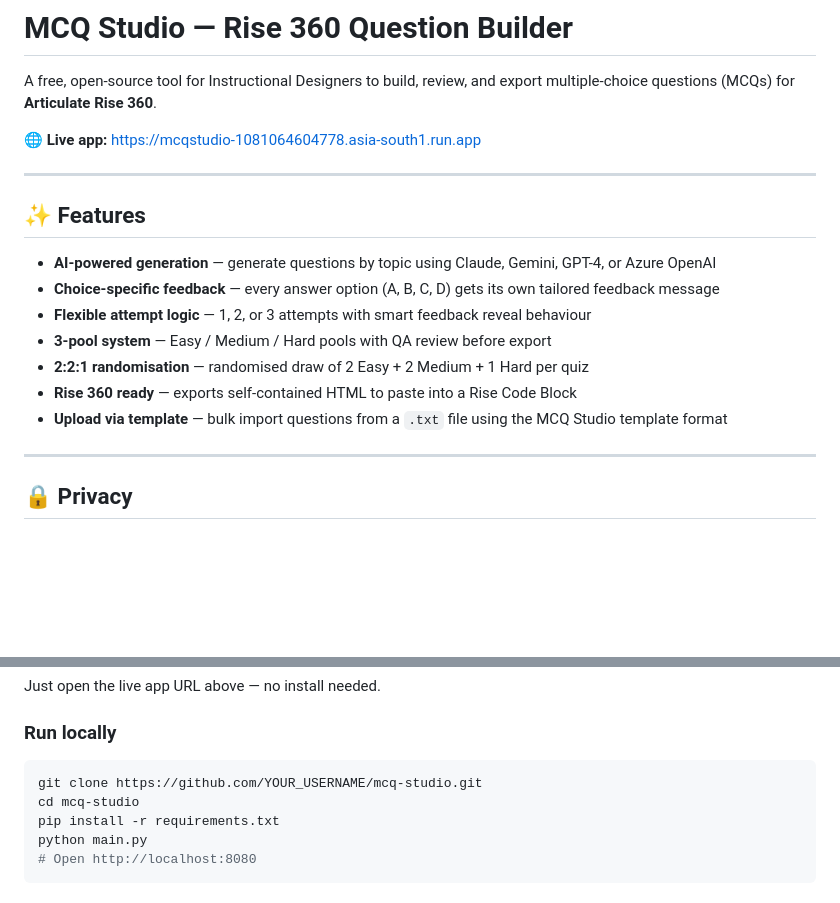
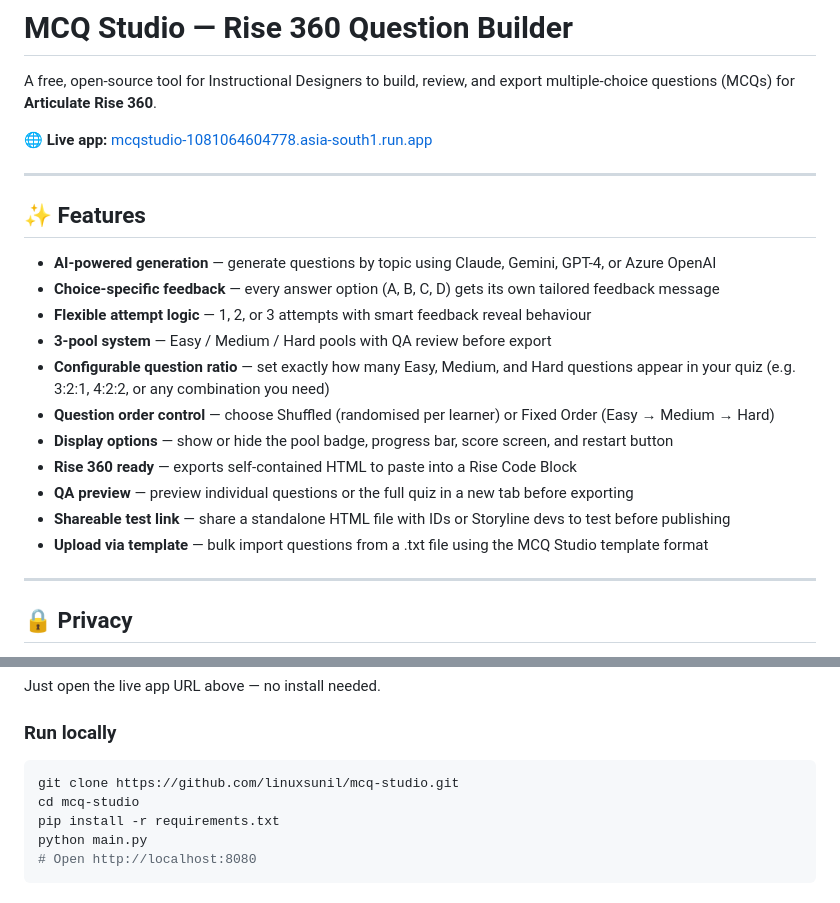
Before and after one commit to linuxsunil/mcq-studio, a Markdown page: README.md, 2 parts joined by grey strips. Drawn GitHub-style; blank space fills up the shorter version.

````diff
--- a/README.md
+++ b/README.md
@@ -2,7 +2,7 @@
 
 A free, open-source tool for Instructional Designers to build, review, and export multiple-choice questions (MCQs) for **Articulate Rise 360**.
 
-🌐 **Live app:** [https://mcqstudio-1081064604778.asia-south1.run.app](https://your-cloud-run-url.run.app)
+🌐 **Live app:** [mcqstudio-1081064604778.asia-south1.run.app](https://mcqstudio-1081064604778.asia-south1.run.app)
 
 ---
 
@@ -12,9 +12,13 @@ A free, open-source tool for Instructional Designers to build, review, and expor
 - **Choice-specific feedback** — every answer option (A, B, C, D) gets its own tailored feedback message
 - **Flexible attempt logic** — 1, 2, or 3 attempts with smart feedback reveal behaviour
 - **3-pool system** — Easy / Medium / Hard pools with QA review before export
-- **2:2:1 randomisation** — randomised draw of 2 Easy + 2 Medium + 1 Hard per quiz
+- **Configurable question ratio** — set exactly how many Easy, Medium, and Hard questions appear in your quiz (e.g. 3:2:1, 4:2:2, or any combination you need)
+- **Question order control** — choose Shuffled (randomised per learner) or Fixed Order (Easy → Medium → Hard)
+- **Display options** — show or hide the pool badge, progress bar, score screen, and restart button
 - **Rise 360 ready** — exports self-contained HTML to paste into a Rise Code Block
-- **Upload via template** — bulk import questions from a `.txt` file using the MCQ Studio template format
+- **QA preview** — preview individual questions or the full quiz in a new tab before exporting
+- **Shareable test link** — share a standalone HTML file with IDs or Storyline devs to test before publishing
+- **Upload via template** — bulk import questions from a .txt file using the MCQ Studio template format
 
 ---
 
@@ -33,7 +37,7 @@ Just open the live app URL above — no install needed.
 
 ### Run locally
 ```bash
-git clone https://github.com/YOUR_USERNAME/mcq-studio.git
+git clone https://github.com/linuxsunil/mcq-studio.git
 cd mcq-studio
 pip install -r requirements.txt
 python main.py
````
Also changed, not shown: other parts of README.md (+20 -4 lines).
